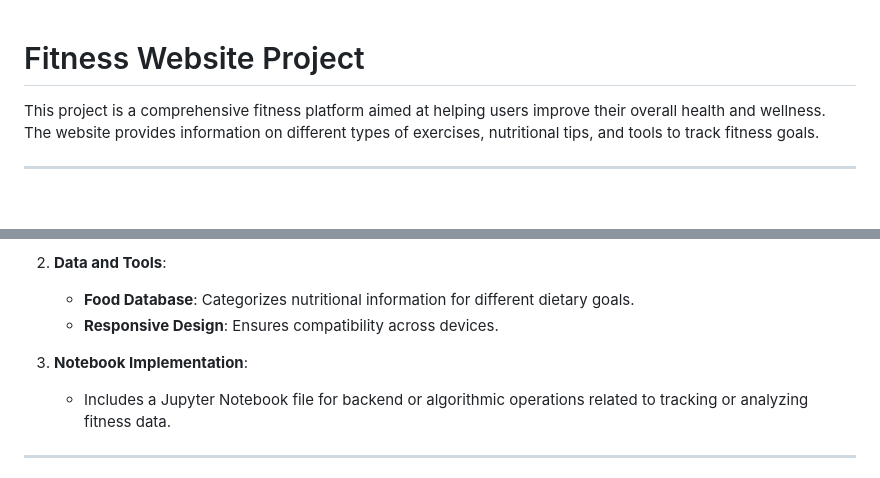
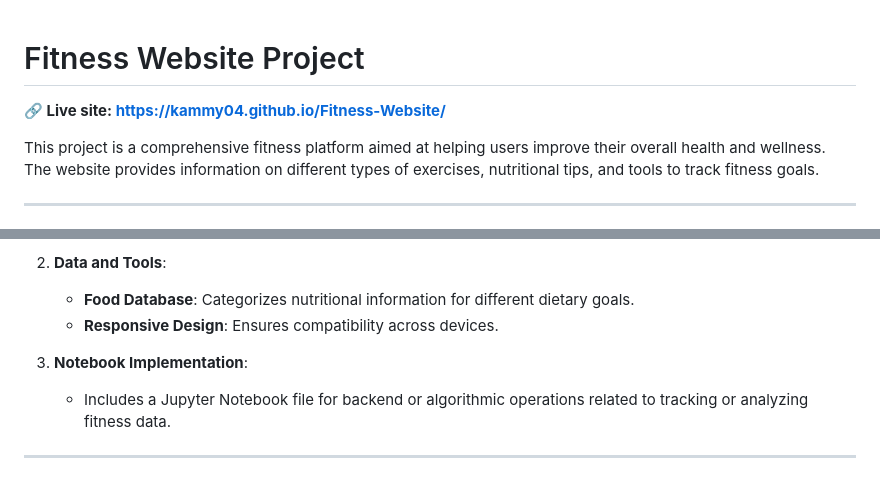
Before and after one commit to kammy04/Fitness-Website, a Markdown page: README.md, 2 parts joined by grey strips. Rendered like a GitHub page; blank space fills up the shorter version.

```diff
--- a/README.md
+++ b/README.md
@@ -1,4 +1,6 @@
 # Fitness Website Project
+
+**🔗 Live site: https://kammy04.github.io/Fitness-Website/**
 
 This project is a comprehensive fitness platform aimed at helping users improve their overall health and wellness. The website provides information on different types of exercises, nutritional tips, and tools to track fitness goals.
 
@@ -107,7 +105,7 @@ The site is static, so it deploys as-is. `index.html` forwards the site root to
    - **Food Database**: Categorizes nutritional information for different dietary goals.
    - **Responsive Design**: Ensures compatibility across devices.
 
-3. **Notebook Implementation**:
+2. **Notebook Implementation**:
    - Includes a Jupyter Notebook file for backend or algorithmic operations related to tracking or analyzing fitness data.
 
 ---
```
Also changed, not shown: other parts of README.md (+12 -16 lines).
